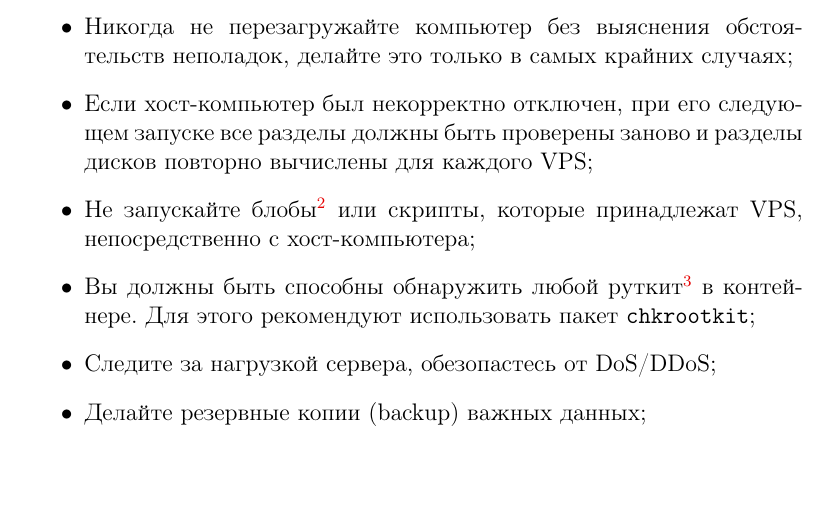
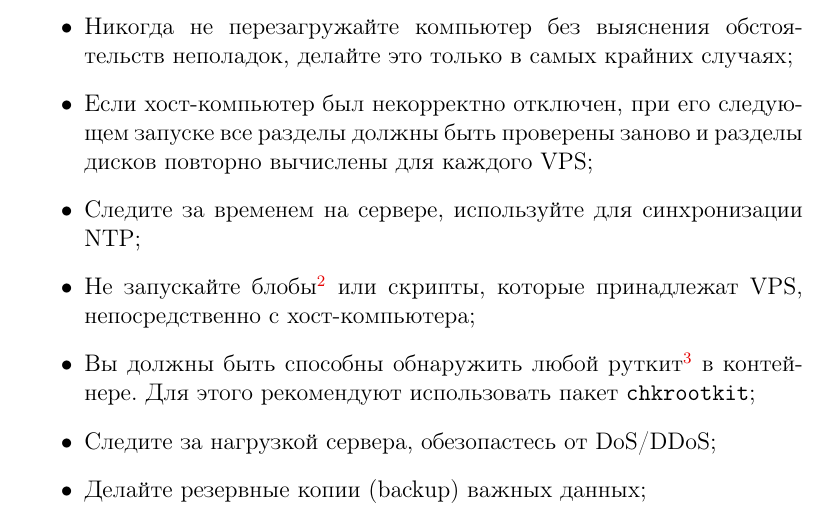
Before and after one commit to Amet13/openvz-tutorial, a LaTeX document (main.tex, which reads inc/90-recommend.tex): part of page 35 of 43, cut so that both start at the same text, the shorter picture padded with empty space. Compiled offline with pdfLaTeX; a LaTeX package or settings file that is missing is left out.

Commit message:
Использование NTP

```diff
--- a/inc/90-recommend.tex
+++ b/inc/90-recommend.tex
@@ -6,6 +6,7 @@
     \item Используйте RAID (Redundant Array of Inexpensive Disks);
     \item Никогда не перезагружайте компьютер без выяснения обстоятельств неполадок, делайте это только в самых крайних случаях;
     \item Если хост-компьютер был некорректно отключен, при его следующем запуске все разделы должны быть проверены заново и разделы дисков повторно вычислены для каждого VPS;
+    \item Следите за временем на сервере, используйте для синхронизации NTP;
     \item Не запускайте блобы\footnote{Блоб (англ. binary linked object "--- объект двоичной компоновки) "--- объектный файл без публично доступных исходных кодов, загружаемый в ядро операционной системы} или скрипты, которые принадлежат VPS, непосредственно с хост-компьютера;
     \item Вы должны быть способны обнаружить любой руткит\footnote{Руткит (англ. rootkit) "--- набор программных средств (например, исполняемых файлов, скриптов, конфигурационных файлов), для обеспечения маскировки объектов, контроля и сбора данных} в контейнере. Для этого рекомендуют использовать пакет \texttt{chkrootkit};
     \item Следите за нагрузкой сервера, обезопастесь от DoS/DDoS;
```
Also changed, not shown: main.pdf.
